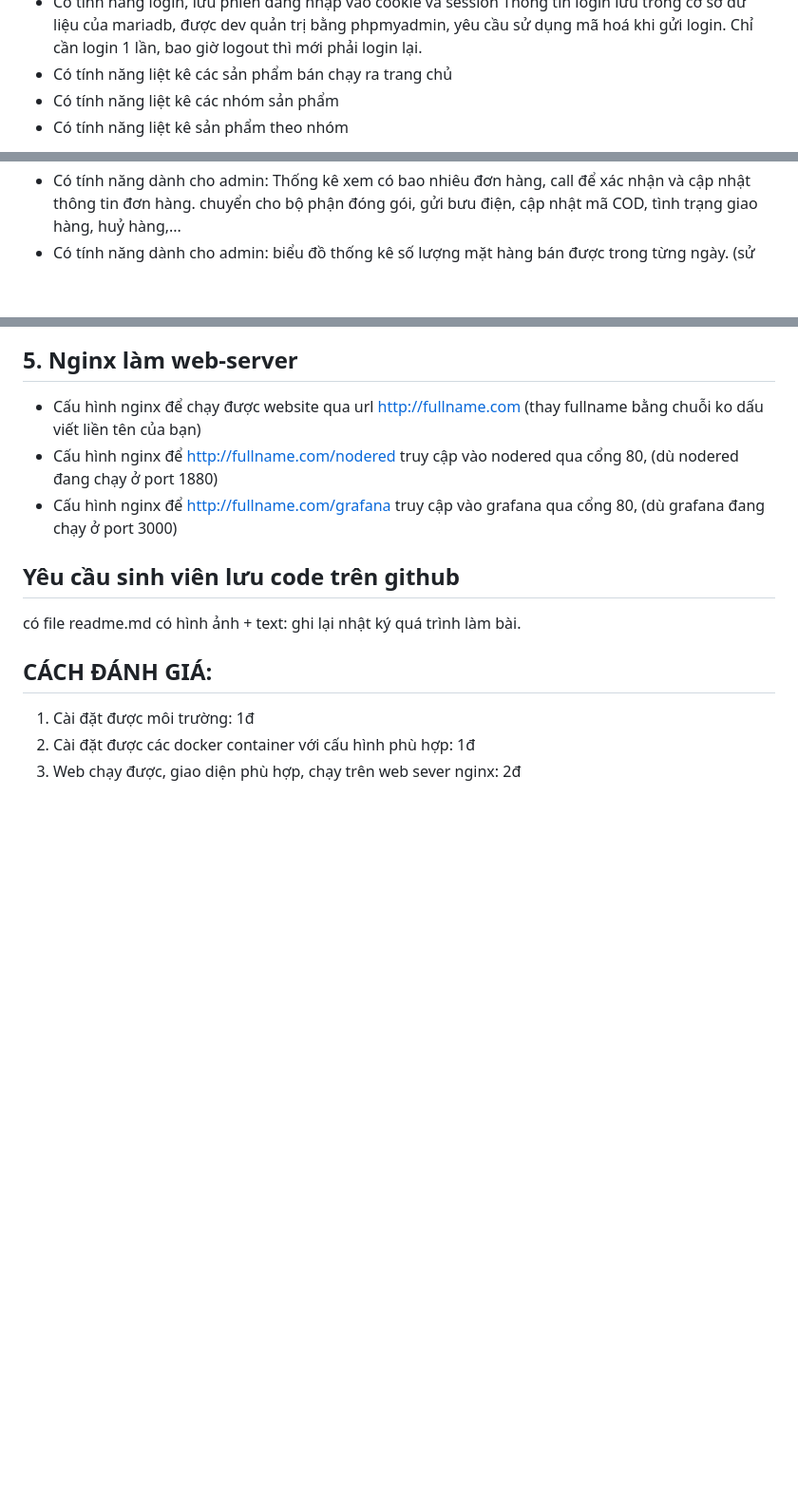
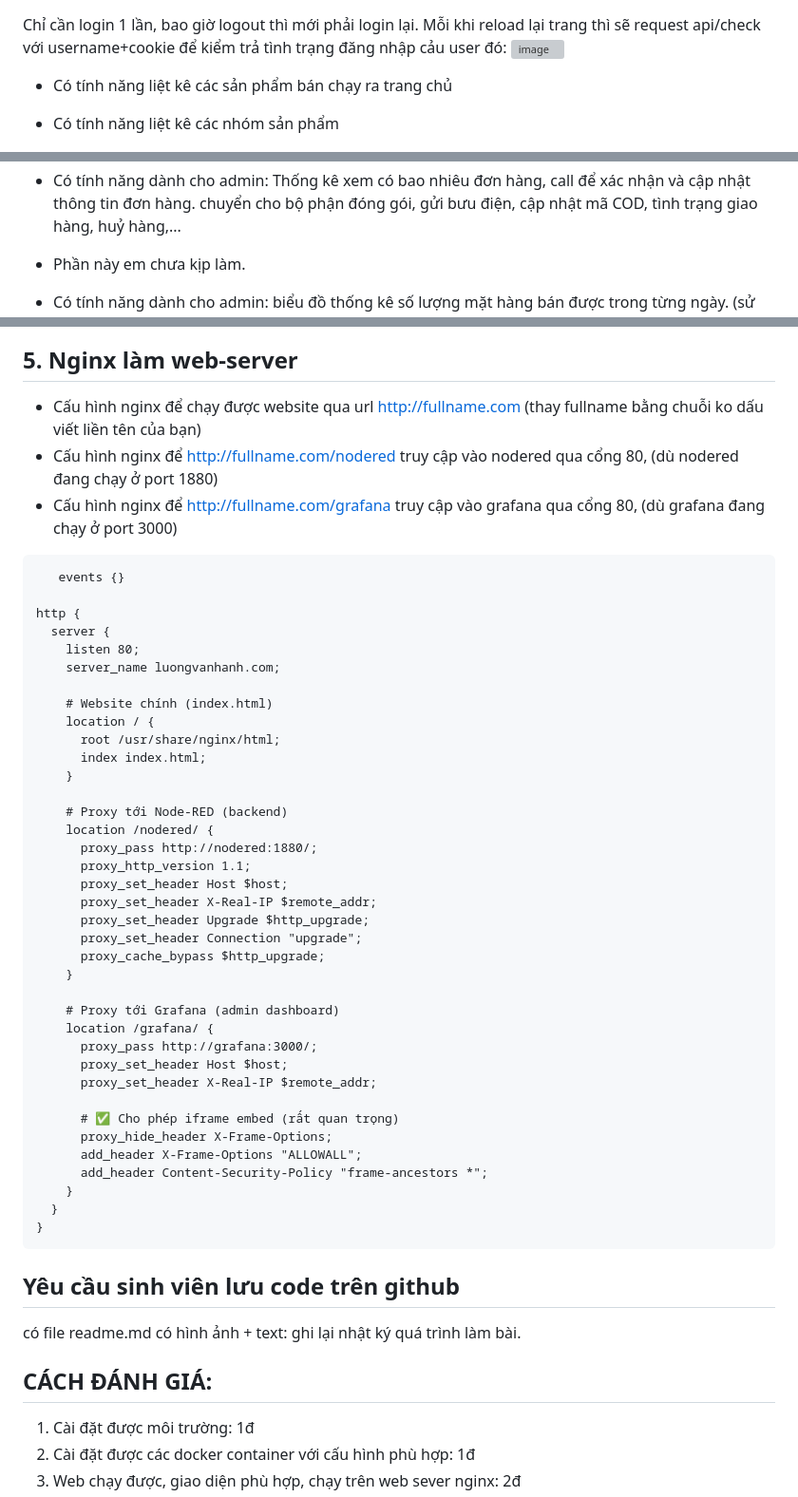
Before and after one commit to LuongHanh/Docker-desktop, a Markdown page: README.md, 3 parts joined by grey strips. Shown: that part at 95% size. Rendered like a GitHub page; blank space fills up the shorter version; grey boxes are pictures that could not be loaded.

Commit message:
Đã xong
Updated README.md with additional installation instructions, Docker Compose configuration, and frontend/backend features for the web application.

````diff
--- a/README.md
+++ b/README.md
@@ -117,3 +124,6 @@ services:
    Chỉ cần login 1 lần, bao giờ logout thì mới phải login lại.
+   Mỗi khi reload lại trang thì sẽ request api/check với username+cookie để kiểm trả tình trạng đăng nhập cảu user đó:
+   <img width="846" height="429" alt="image" src="https://github.com/user-attachments/assets/86540403-d658-4d5d-93e6-f2d3f491b02d" />
+
  - Có tính năng liệt kê các sản phẩm bán chạy ra trang chủ
  - Có tính năng liệt kê các nhóm sản phẩm
@@ -124,2 +147,5 @@ services:
  - Có tính năng dành cho admin: Thống kê xem có bao nhiêu đơn hàng, call để xác nhận và cập nhật thông tin đơn hàng. chuyển cho bộ phận đóng gói, gửi bưu điện, cập nhật mã COD, tình trạng giao hàng, huỷ hàng,...
+ -
+   Phần này em chưa kịp làm.
+
  - Có tính năng dành cho admin: biểu đồ thống kê số lượng mặt hàng bán được trong từng ngày. (sử dụng grafana)
@@ -128,7 +159,45 @@ services:
  - Cấu hình nginx để chạy được website qua url http://fullname.com  (thay fullname bằng chuỗi ko dấu viết liền tên của bạn)
  - Cấu hình nginx để http://fullname.com/nodered truy cập vào nodered qua cổng 80, (dù nodered đang chạy ở port 1880)
  - Cấu hình nginx để http://fullname.com/grafana truy cập vào grafana qua cổng 80, (dù grafana đang chạy ở port 3000)
+```
+   events {}
 
+http {
+  server {
+    listen 80;
+    server_name luongvanhanh.com;
+
+    # Website chính (index.html)
+    location / {
+      root /usr/share/nginx/html;
+      index index.html;
+    }
+
+    # Proxy tới Node-RED (backend)
+    location /nodered/ {
+      proxy_pass http://nodered:1880/;
+      proxy_http_version 1.1;
+      proxy_set_header Host $host;
+      proxy_set_header X-Real-IP $remote_addr;
+      proxy_set_header Upgrade $http_upgrade;
+      proxy_set_header Connection "upgrade";
+      proxy_cache_bypass $http_upgrade;
+    }
+
+    # Proxy tới Grafana (admin dashboard)
+    location /grafana/ {
+      proxy_pass http://grafana:3000/;
+      proxy_set_header Host $host;
+      proxy_set_header X-Real-IP $remote_addr;
+
+      # ✅ Cho phép iframe embed (rất quan trọng)
+      proxy_hide_header X-Frame-Options;
+      add_header X-Frame-Options "ALLOWALL";
+      add_header Content-Security-Policy "frame-ancestors *";
+    }
+  }
+}
+```
 ## Yêu cầu sinh viên lưu code trên github
 có file readme.md có hình ảnh + text: ghi lại nhật ký quá trình làm bài.
 
````
Also changed, not shown: other parts of README.md (+28 -3 lines).
